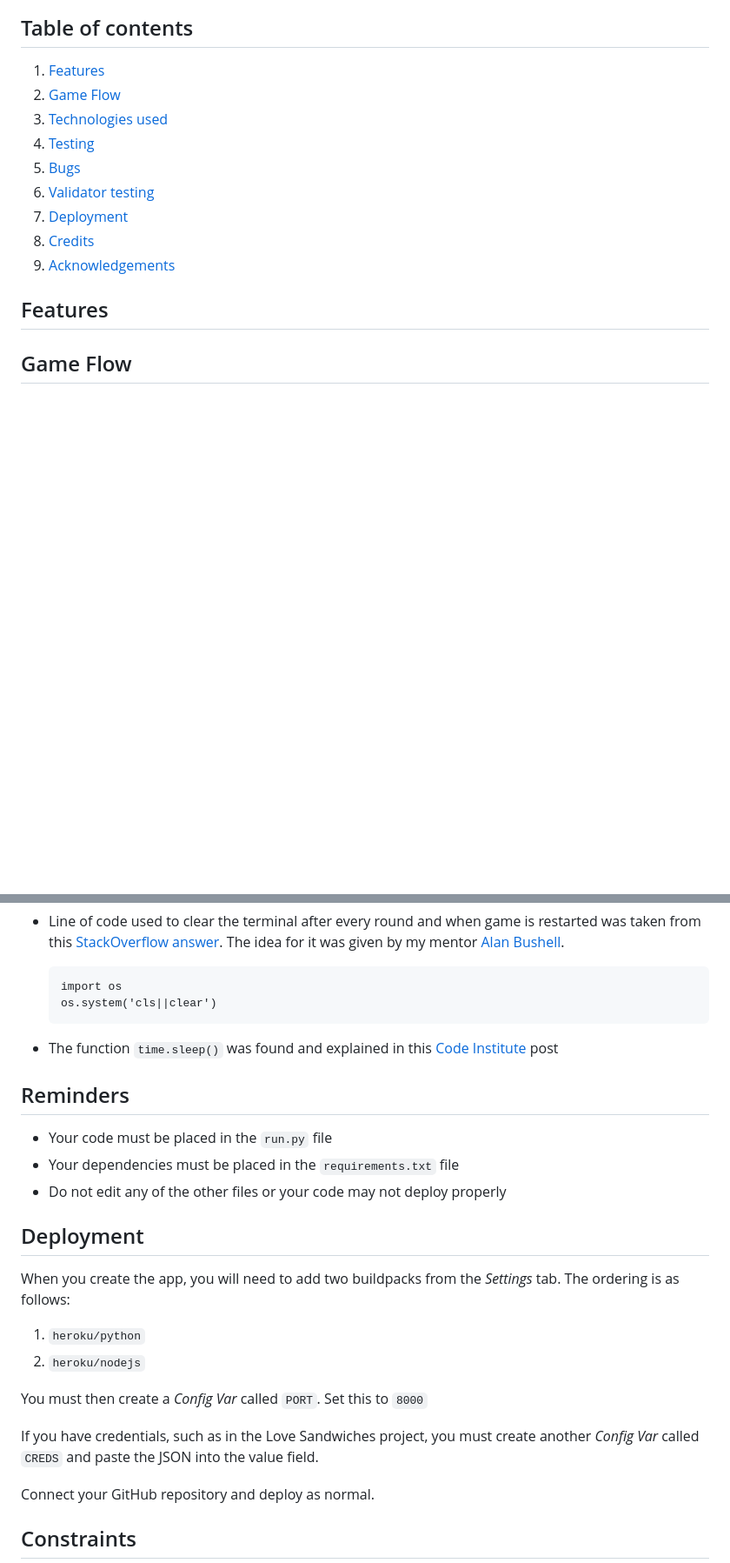
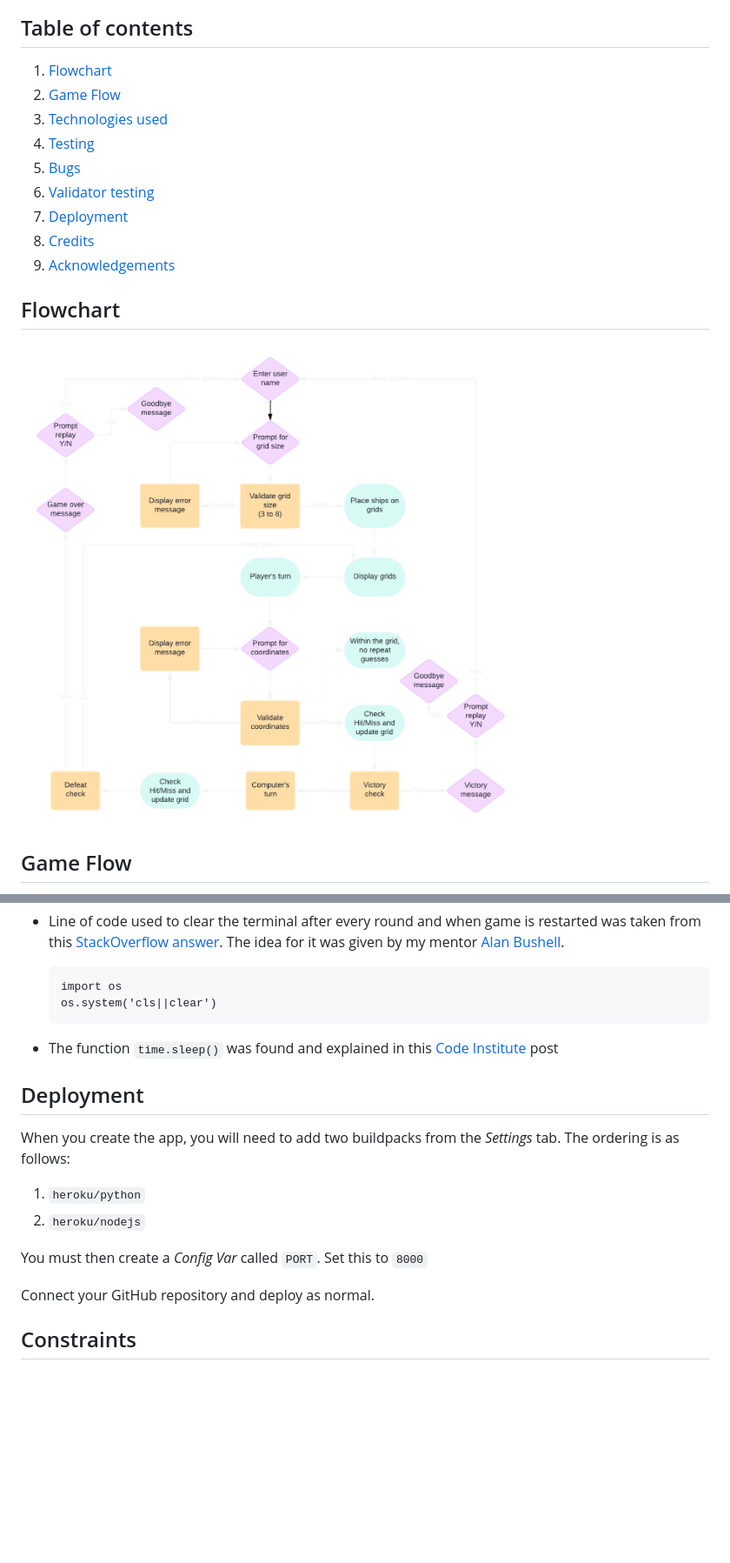
Before and after one commit to arthur-vilela/PP3-battlefield, a Markdown page: README.md, 2 parts joined by grey strips. Shown: that part at 87% size. Rendered like a GitHub page; pictures changed too: docs/flowchart.png (added); blank space fills up the shorter version.

Commit message:
Add flowchart to Readme.md

```diff
--- a/README.md
+++ b/README.md
@@ -10,7 +10,7 @@ The Battleship game is a classic two-player strategy game where the objective is
 
 ## Table of contents
 
-1. <a href="#features">Features</a>
+1. <a href="#flowchart">Flowchart</a>
 2. <a href="#game-flow">Game Flow</a>
 3. <a href="#technologies-used">Technologies used</a>
 4. <a href="#testing">Testing</a>
@@ -20,7 +20,9 @@ The Battleship game is a classic two-player strategy game where the objective is
 8. <a href="#credits">Credits</a>
 9. <a href="#acknowledgements">Acknowledgements</a>
 
-## Features
+## Flowchart
+
+![flowchart of the game logic](docs/flowchart.png)
 
 ## Game Flow
 
@@ -214,12 +216,6 @@ The code in `run.py` was run in [Code Institute's Python Linter](https://pep8ci.
 
 - The function `time.sleep()` was found and explained in this [Code Institute](https://codeinstitute.net/global/blog/how-to-wait-in-python/) post
 
-## Reminders
-
-- Your code must be placed in the `run.py` file
-- Your dependencies must be placed in the `requirements.txt` file
-- Do not edit any of the other files or your code may not deploy properly
-
 ## Deployment
 
 When you create the app, you will need to add two buildpacks from the _Settings_ tab. The ordering is as follows:
@@ -228,8 +224,6 @@ When you create the app, you will need to add two buildpacks from the _Settings_
 2. `heroku/nodejs`
 
 You must then create a _Config Var_ called `PORT`. Set this to `8000`
-
-If you have credentials, such as in the Love Sandwiches project, you must create another _Config Var_ called `CREDS` and paste the JSON into the value field.
 
 Connect your GitHub repository and deploy as normal.
 
```
Also changed, not shown: other parts of README.md (+3 -3 lines), assets/docs/flowchart.png (deleted).
